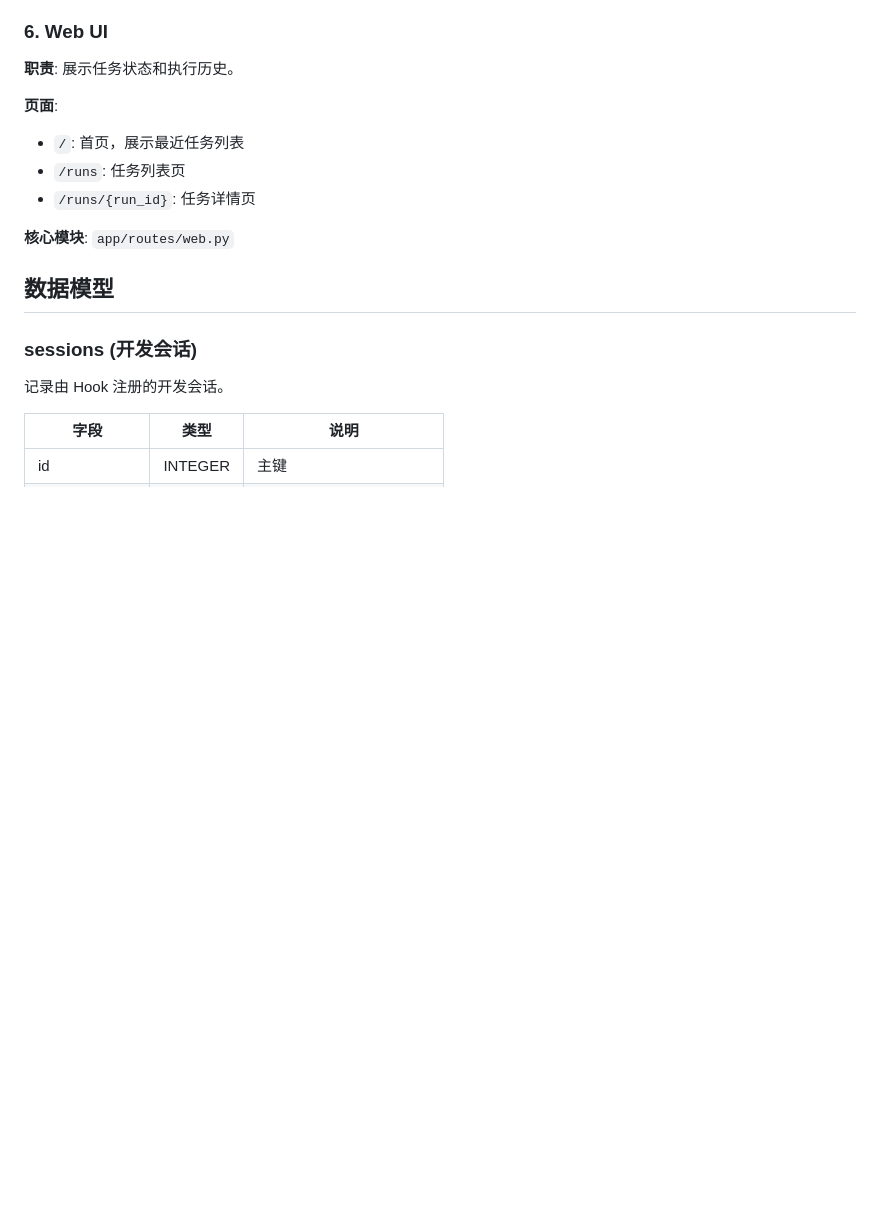
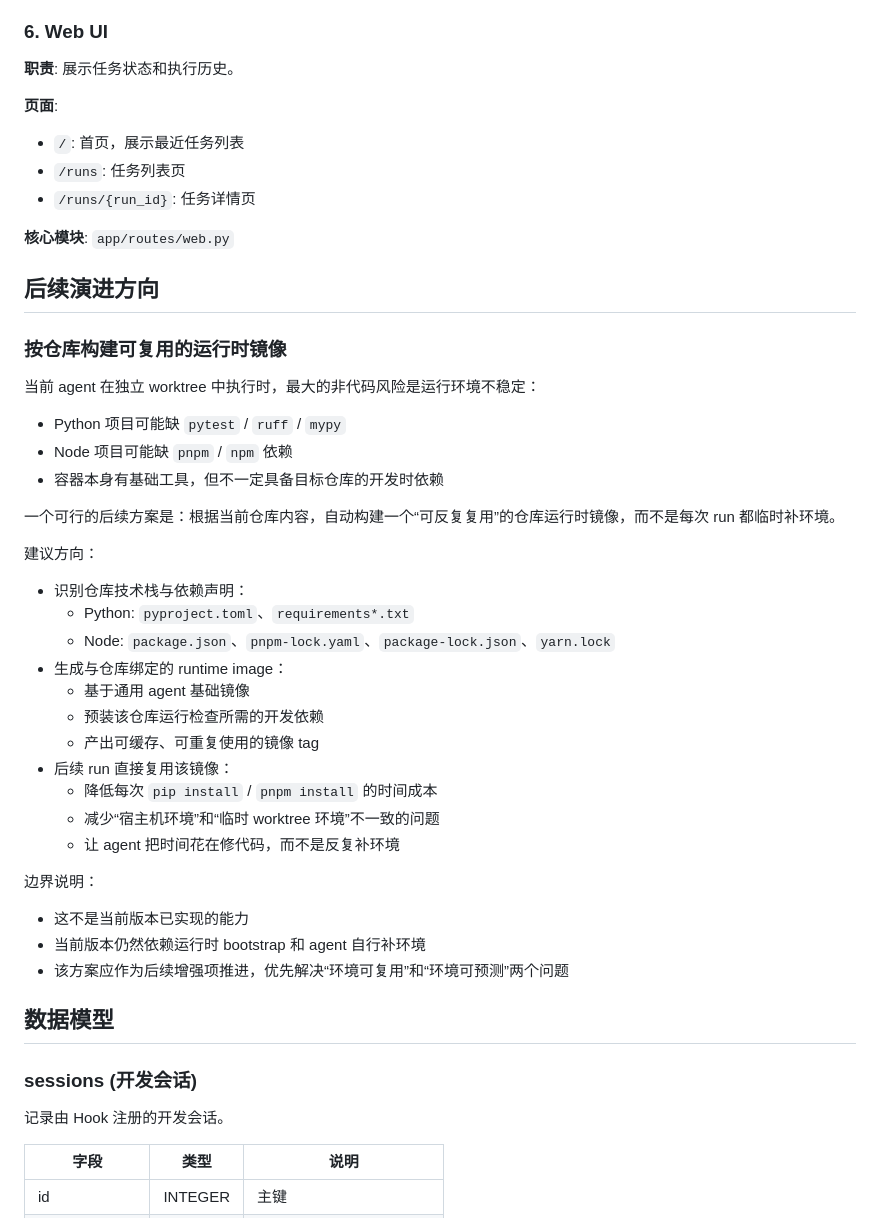
Before and after one commit to sun-praise/software-factory, a Markdown page: docs/architecture.md, the part around the change. Rendered like a GitHub page; blank space fills up the shorter version.

Commit message:
docs: note reusable repo runtime image idea

```diff
--- a/docs/architecture.md
+++ b/docs/architecture.md
@@ -151,6 +151,35 @@ queued -> running -> success
 - `/runs/{run_id}`: 任务详情页
 
 **核心模块**: `app/routes/web.py`
+
+## 后续演进方向
+
+### 按仓库构建可复用的运行时镜像
+
+当前 agent 在独立 worktree 中执行时，最大的非代码风险是运行环境不稳定：
+- Python 项目可能缺 `pytest` / `ruff` / `mypy`
+- Node 项目可能缺 `pnpm` / `npm` 依赖
+- 容器本身有基础工具，但不一定具备目标仓库的开发时依赖
+
+一个可行的后续方案是：根据当前仓库内容，自动构建一个“可反复复用”的仓库运行时镜像，而不是每次 run 都临时补环境。
+
+建议方向：
+- 识别仓库技术栈与依赖声明：
+  - Python: `pyproject.toml`、`requirements*.txt`
+  - Node: `package.json`、`pnpm-lock.yaml`、`package-lock.json`、`yarn.lock`
+- 生成与仓库绑定的 runtime image：
+  - 基于通用 agent 基础镜像
+  - 预装该仓库运行检查所需的开发依赖
+  - 产出可缓存、可重复使用的镜像 tag
+- 后续 run 直接复用该镜像：
+  - 降低每次 `pip install` / `pnpm install` 的时间成本
+  - 减少“宿主机环境”和“临时 worktree 环境”不一致的问题
+  - 让 agent 把时间花在修代码，而不是反复补环境
+
+边界说明：
+- 这不是当前版本已实现的能力
+- 当前版本仍然依赖运行时 bootstrap 和 agent 自行补环境
+- 该方案应作为后续增强项推进，优先解决“环境可复用”和“环境可预测”两个问题
 
 ## 数据模型
 
```
